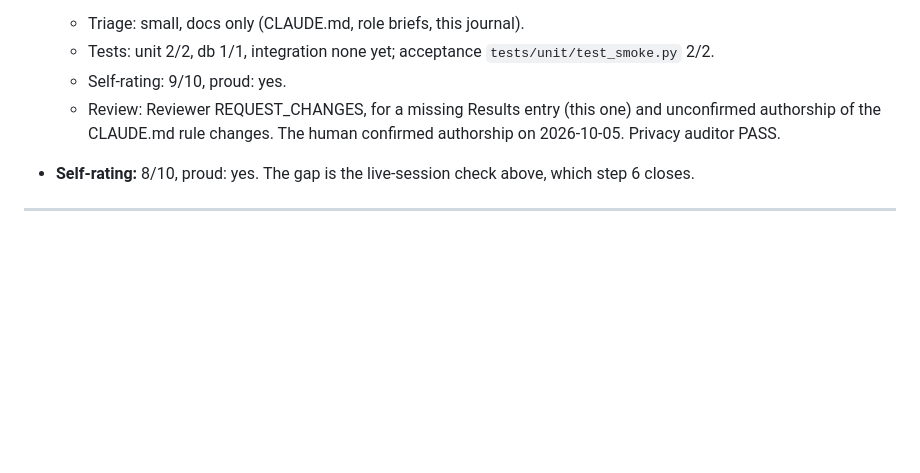
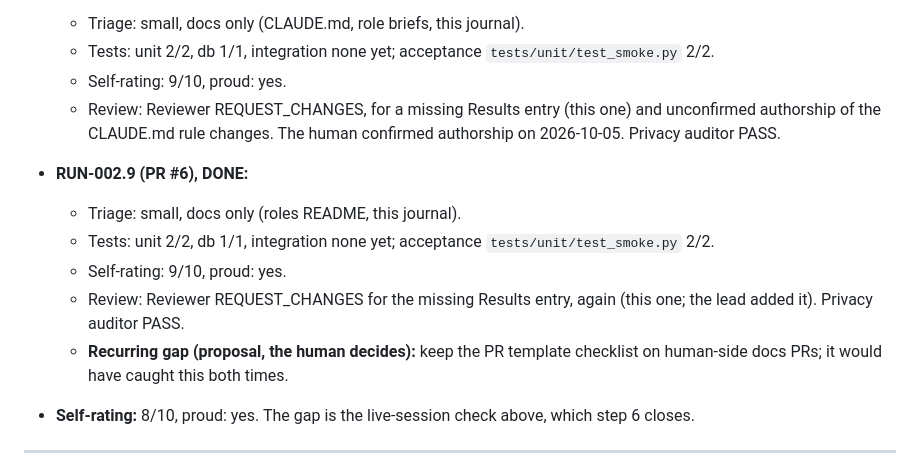
Before and after one commit to ComeGalletas/file-sorter, a Markdown page: docs/journals/bootstrap_journal.md, the part around the change. Rendered like a GitHub page; blank space fills up the shorter version.

Commit message:
RUN-002.9: Record the RUN-002.9 results in the bootstrap journal
Reviewer blocker on PR #6: status, tests and self-rating were only in the PR body.

Co-Authored-By: Claude Opus 5.5 <noreply@anthropic.com>

```diff
--- a/docs/journals/bootstrap_journal.md
+++ b/docs/journals/bootstrap_journal.md
@@ -181,6 +181,12 @@
   - Tests: unit 2/2, db 1/1, integration none yet; acceptance `tests/unit/test_smoke.py` 2/2.
   - Self-rating: 9/10, proud: yes.
   - Review: Reviewer REQUEST_CHANGES, for a missing Results entry (this one) and unconfirmed authorship of the CLAUDE.md rule changes. The human confirmed authorship on 2026-10-05. Privacy auditor PASS.
+- **RUN-002.9 (PR #6), DONE:**
+  - Triage: small, docs only (roles README, this journal).
+  - Tests: unit 2/2, db 1/1, integration none yet; acceptance `tests/unit/test_smoke.py` 2/2.
+  - Self-rating: 9/10, proud: yes.
+  - Review: Reviewer REQUEST_CHANGES for the missing Results entry, again (this one; the lead added it). Privacy auditor PASS.
+  - **Recurring gap (proposal, the human decides):** keep the PR template checklist on human-side docs PRs; it would have caught this both times.
 - **Self-rating:** 8/10, proud: yes. The gap is the live-session check above, which step 6 closes.
 
 ---
```
